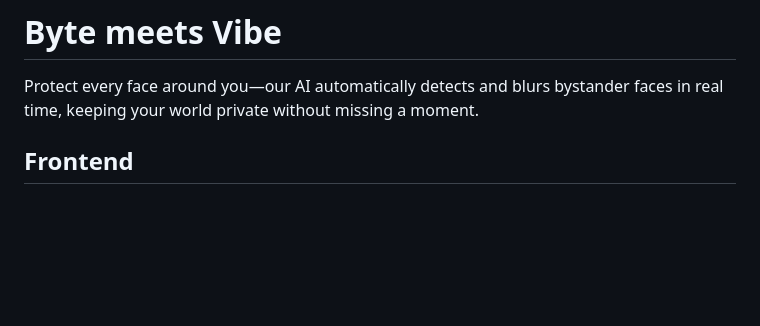
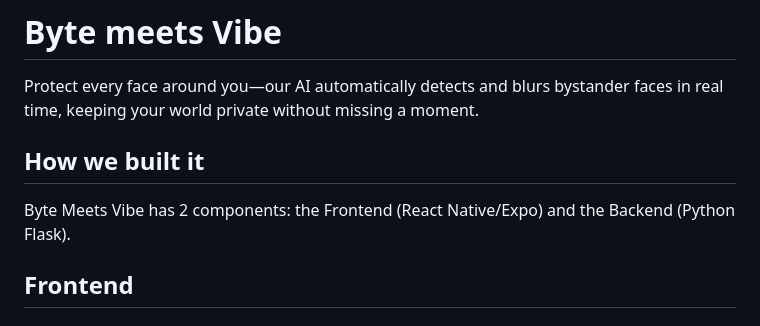
Before and after one commit to icyyolo/TikTokHackathonSubmission, a Markdown page: README.md, the part around the change. Rendered like a GitHub page; blank space fills up the shorter version.

```diff
--- a/README.md
+++ b/README.md
@@ -1,6 +1,9 @@
 # Byte meets Vibe
 
 Protect every face around you—our AI automatically detects and blurs bystander faces in real time, keeping your world private without missing a moment.
+
+## How we built it
+Byte Meets Vibe has 2 components: the Frontend (React Native/Expo) and the Backend (Python Flask).
 
 ## Frontend
 
```
